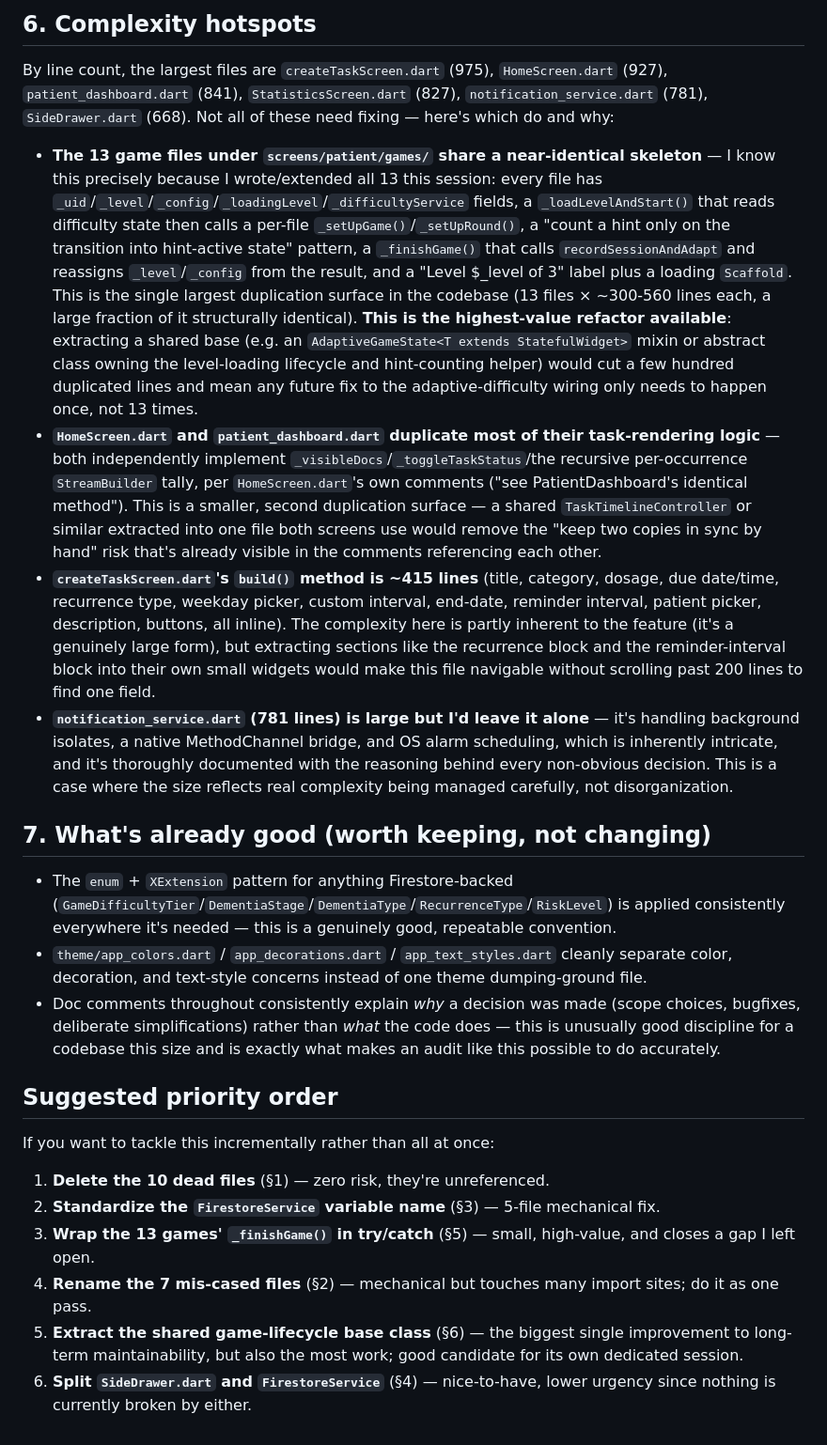
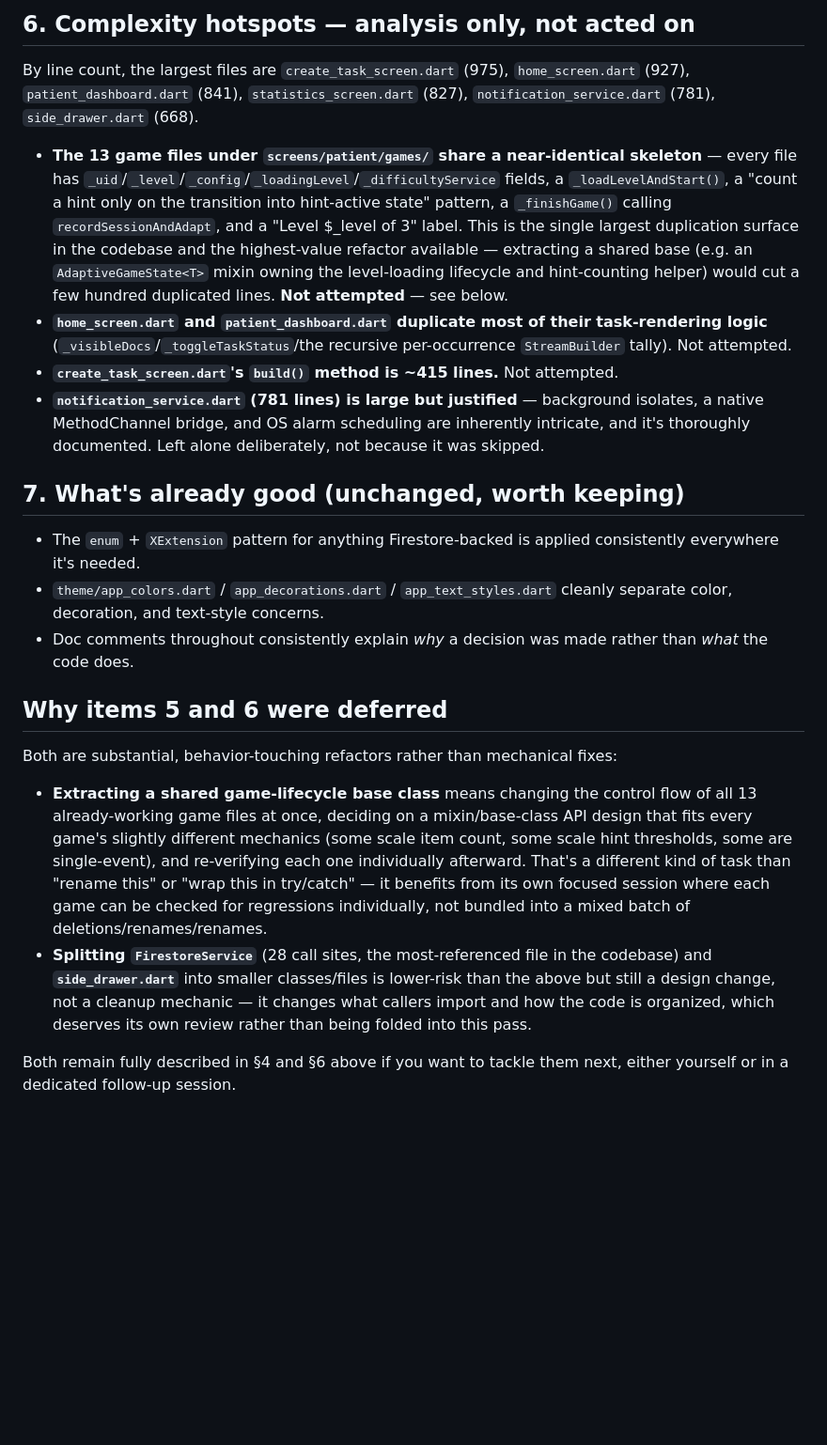
Before and after one commit to angelyong/Cognitive-and-Daily-Assistance-Application-for-Dementia-Patients-with-Gamification, a Markdown page: CODEBASE_CLEANUP.md, the part around one of its changes. Shown at 94% size. GitHub-like rendering; blank space fills up the shorter version.

```diff
--- a/CODEBASE_CLEANUP.md
+++ b/CODEBASE_CLEANUP.md
@@ -63,26 +74,24 @@ Separately: `FirestoreService` itself is instantiated fresh (`= FirestoreService
 
-## 6. Complexity hotspots
+## 6. Complexity hotspots — analysis only, not acted on
 
-By line count, the largest files are `createTaskScreen.dart` (975), `HomeScreen.dart` (927), `patient_dashboard.dart` (841), `StatisticsScreen.dart` (827), `notification_service.dart` (781), `SideDrawer.dart` (668). Not all of these need fixing — here's which do and why:
+By line count, the largest files are `create_task_screen.dart` (975), `home_screen.dart` (927), `patient_dashboard.dart` (841), `statistics_screen.dart` (827), `notification_service.dart` (781), `side_drawer.dart` (668).
 
-- **The 13 game files under `screens/patient/games/` share a near-identical skeleton** — I know this precisely because I wrote/extended all 13 this session: every file has `_uid`/`_level`/`_config`/`_loadingLevel`/`_difficultyService` fields, a `_loadLevelAndStart()` that reads difficulty state then calls a per-file `_setUpGame()`/`_setUpRound()`, a "count a hint only on the transition into hint-active state" pattern, a `_finishGame()` that calls `recordSessionAndAdapt` and reassigns `_level`/`_config` from the result, and a "Level $_level of 3" label plus a loading `Scaffold`. This is the single largest duplication surface in the codebase (13 files × ~300-560 lines each, a large fraction of it structurally identical). **This is the highest-value refactor available**: extracting a shared base (e.g. an `AdaptiveGameState<T extends StatefulWidget>` mixin or abstract class owning the level-loading lifecycle and hint-counting helper) would cut a few hundred duplicated lines and mean any future fix to the adaptive-difficulty wiring only needs to happen once, not 13 times.
-- **`HomeScreen.dart` and `patient_dashboard.dart` duplicate most of their task-rendering logic** — both independently implement `_visibleDocs`/`_toggleTaskStatus`/the recursive per-occurrence `StreamBuilder` tally, per `HomeScreen.dart`'s own comments ("see PatientDashboard's identical method"). This is a smaller, second duplication surface — a shared `TaskTimelineController` or similar extracted into one file both screens use would remove the "keep two copies in sync by hand" risk that's already visible in the comments referencing each other.
-- **`createTaskScreen.dart`'s `build()` method is ~415 lines** (title, category, dosage, due date/time, recurrence type, weekday picker, custom interval, end-date, reminder interval, patient picker, description, buttons, all inline). The complexity here is partly inherent to the feature (it's a genuinely large form), but extracting sections like the recurrence block and the reminder-interval block into their own small widgets would make this file navigable without scrolling past 200 lines to find one field.
-- **`notification_service.dart` (781 lines) is large but I'd leave it alone** — it's handling background isolates, a native MethodChannel bridge, and OS alarm scheduling, which is inherently intricate, and it's thoroughly documented with the reasoning behind every non-obvious decision. This is a case where the size reflects real complexity being managed carefully, not disorganization.
+- **The 13 game files under `screens/patient/games/` share a near-identical skeleton** — every file has `_uid`/`_level`/`_config`/`_loadingLevel`/`_difficultyService` fields, a `_loadLevelAndStart()`, a "count a hint only on the transition into hint-active state" pattern, a `_finishGame()` calling `recordSessionAndAdapt`, and a "Level $_level of 3" label. This is the single largest duplication surface in the codebase and the highest-value refactor available — extracting a shared base (e.g. an `AdaptiveGameState<T>` mixin owning the level-loading lifecycle and hint-counting helper) would cut a few hundred duplicated lines. **Not attempted** — see below.
+- **`home_screen.dart` and `patient_dashboard.dart` duplicate most of their task-rendering logic** (`_visibleDocs`/`_toggleTaskStatus`/the recursive per-occurrence `StreamBuilder` tally). Not attempted.
+- **`create_task_screen.dart`'s `build()` method is ~415 lines.** Not attempted.
+- **`notification_service.dart` (781 lines) is large but justified** — background isolates, a native MethodChannel bridge, and OS alarm scheduling are inherently intricate, and it's thoroughly documented. Left alone deliberately, not because it was skipped.
 
-## 7. What's already good (worth keeping, not changing)
+## 7. What's already good (unchanged, worth keeping)
 
-- The `enum` + `XExtension` pattern for anything Firestore-backed (`GameDifficultyTier`/`DementiaStage`/`DementiaType`/`RecurrenceType`/`RiskLevel`) is applied consistently everywhere it's needed — this is a genuinely good, repeatable convention.
-- `theme/app_colors.dart` / `app_decorations.dart` / `app_text_styles.dart` cleanly separate color, decoration, and text-style concerns instead of one theme dumping-ground file.
-- Doc comments throughout consistently explain *why* a decision was made (scope choices, bugfixes, deliberate simplifications) rather than *what* the code does — this is unusually good discipline for a codebase this size and is exactly what makes an audit like this possible to do accurately.
+- The `enum` + `XExtension` pattern for anything Firestore-backed is applied consistently everywhere it's needed.
+- `theme/app_colors.dart` / `app_decorations.dart` / `app_text_styles.dart` cleanly separate color, decoration, and text-style concerns.
+- Doc comments throughout consistently explain *why* a decision was made rather than *what* the code does.
 
-## Suggested priority order
+## Why items 5 and 6 were deferred
 
-If you want to tackle this incrementally rather than all at once:
+Both are substantial, behavior-touching refactors rather than mechanical fixes:
 
-1. **Delete the 10 dead files** (§1) — zero risk, they're unreferenced.
-2. **Standardize the `FirestoreService` variable name** (§3) — 5-file mechanical fix.
-3. **Wrap the 13 games' `_finishGame()` in try/catch** (§5) — small, high-value, and closes a gap I left open.
-4. **Rename the 7 mis-cased files** (§2) — mechanical but touches many import sites; do it as one pass.
-5. **Extract the shared game-lifecycle base class** (§6) — the biggest single improvement to long-term maintainability, but also the most work; good candidate for its own dedicated session.
-6. **Split `SideDrawer.dart` and `FirestoreService`** (§4) — nice-to-have, lower urgency since nothing is currently broken by either.
+- **Extracting a shared game-lifecycle base class** means changing the control flow of all 13 already-working game files at once, deciding on a mixin/base-class API design that fits every game's slightly different mechanics (some scale item count, some scale hint thresholds, some are single-event), and re-verifying each one individually afterward. That's a different kind of task than "rename this" or "wrap this in try/catch" — it benefits from its own focused session where each game can be checked for regressions individually, not bundled into a mixed batch of deletions/renames/renames.
+- **Splitting `FirestoreService`** (28 call sites, the most-referenced file in the codebase) and **`side_drawer.dart`** into smaller classes/files is lower-risk than the above but still a design change, not a cleanup mechanic — it changes what callers import and how the code is organized, which deserves its own review rather than being folded into this pass.
+
+Both remain fully described in §4 and §6 above if you want to tackle them next, either yourself or in a dedicated follow-up session.
```
Also changed, not shown: other parts of CODEBASE_CLEANUP.md (+41 -30 lines).
